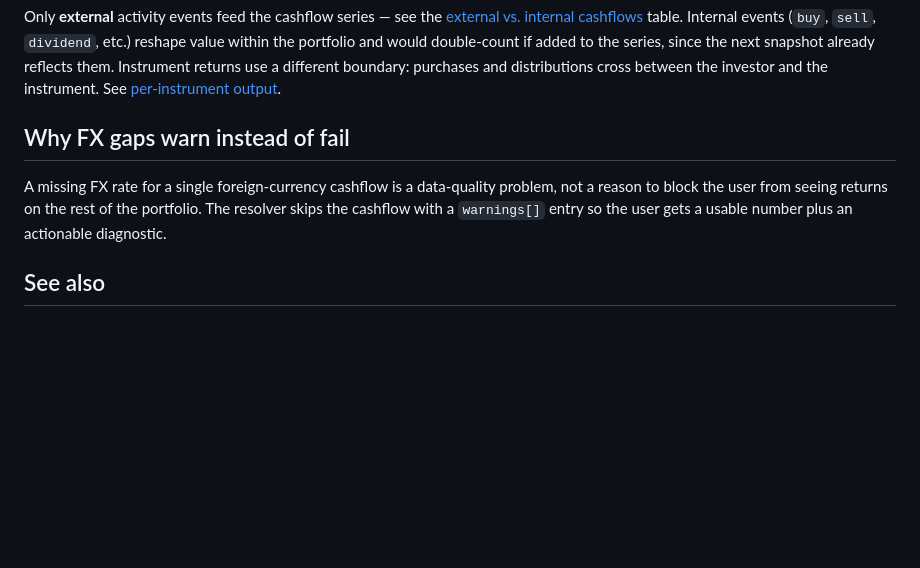
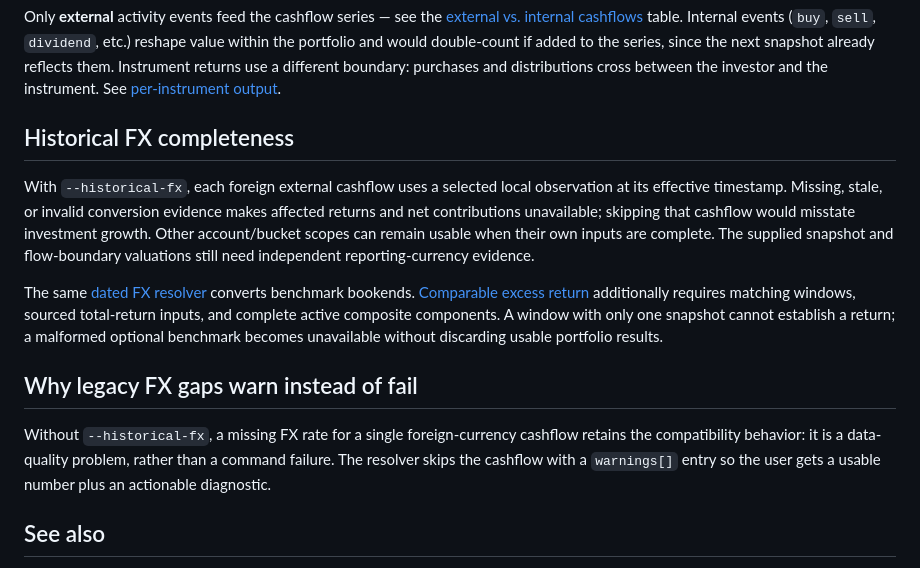
Before and after one commit to ricardocabral/rikdom, a Markdown page: docs/explanation/performance-methodology.md, the part around the change. Drawn GitHub-style; blank space fills up the shorter version.

Commit message:
Clarify historical FX completeness and legacy calculation behavior

```diff
--- a/docs/explanation/performance-methodology.md
+++ b/docs/explanation/performance-methodology.md
@@ -82,11 +82,27 @@ the next snapshot already reflects them. Instrument returns use a different
 boundary: purchases and distributions cross between the investor and the
 instrument. See [per-instrument output](../reference/performance-output.md#per-instrument-output).
 
-## Why FX gaps warn instead of fail
+## Historical FX completeness
 
-A missing FX rate for a single foreign-currency cashflow is a data-quality
-problem, not a reason to block the user from seeing returns on the rest of
-the portfolio. The resolver skips the cashflow with a `warnings[]` entry
+With `--historical-fx`, each foreign external cashflow uses a selected local
+observation at its effective timestamp. Missing, stale, or invalid conversion
+evidence makes affected returns and net contributions unavailable; skipping that
+cashflow would misstate investment growth. Other account/bucket scopes can remain
+usable when their own inputs are complete. The supplied snapshot and flow-boundary
+valuations still need independent reporting-currency evidence.
+
+The same [dated FX resolver](../reference/historical-fx.md) converts benchmark
+bookends. [Comparable excess return](../reference/benchmark-fx.md) additionally
+requires matching windows, sourced total-return inputs, and complete active
+composite components. A window with only one snapshot cannot establish a return;
+a malformed optional benchmark becomes unavailable without discarding usable
+portfolio results.
+
+## Why legacy FX gaps warn instead of fail
+
+Without `--historical-fx`, a missing FX rate for a single foreign-currency
+cashflow retains the compatibility behavior: it is a data-quality problem,
+rather than a command failure. The resolver skips the cashflow with a `warnings[]` entry
 so the user gets a usable number plus an actionable diagnostic.
 
 ## See also
```
Also changed, not shown: ROADMAP.md (+2 -1 lines).
